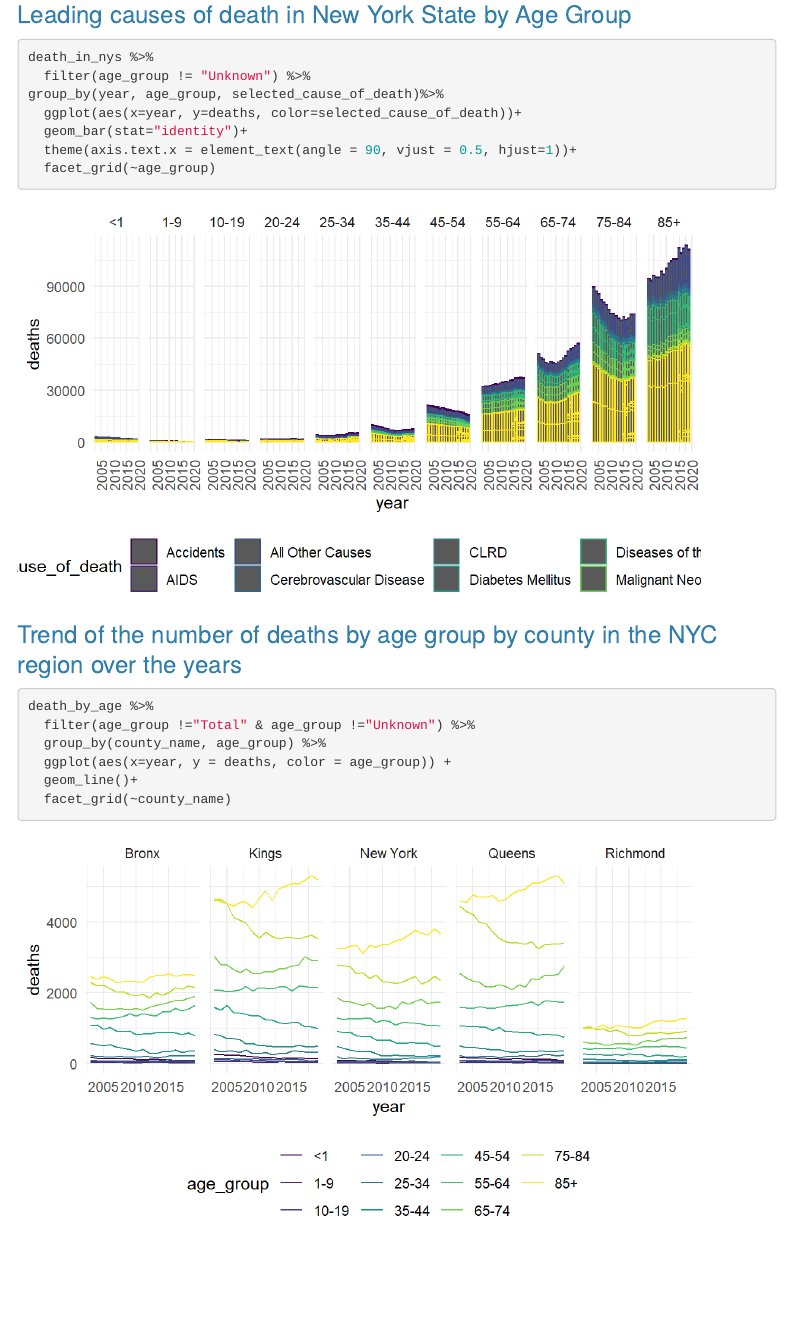
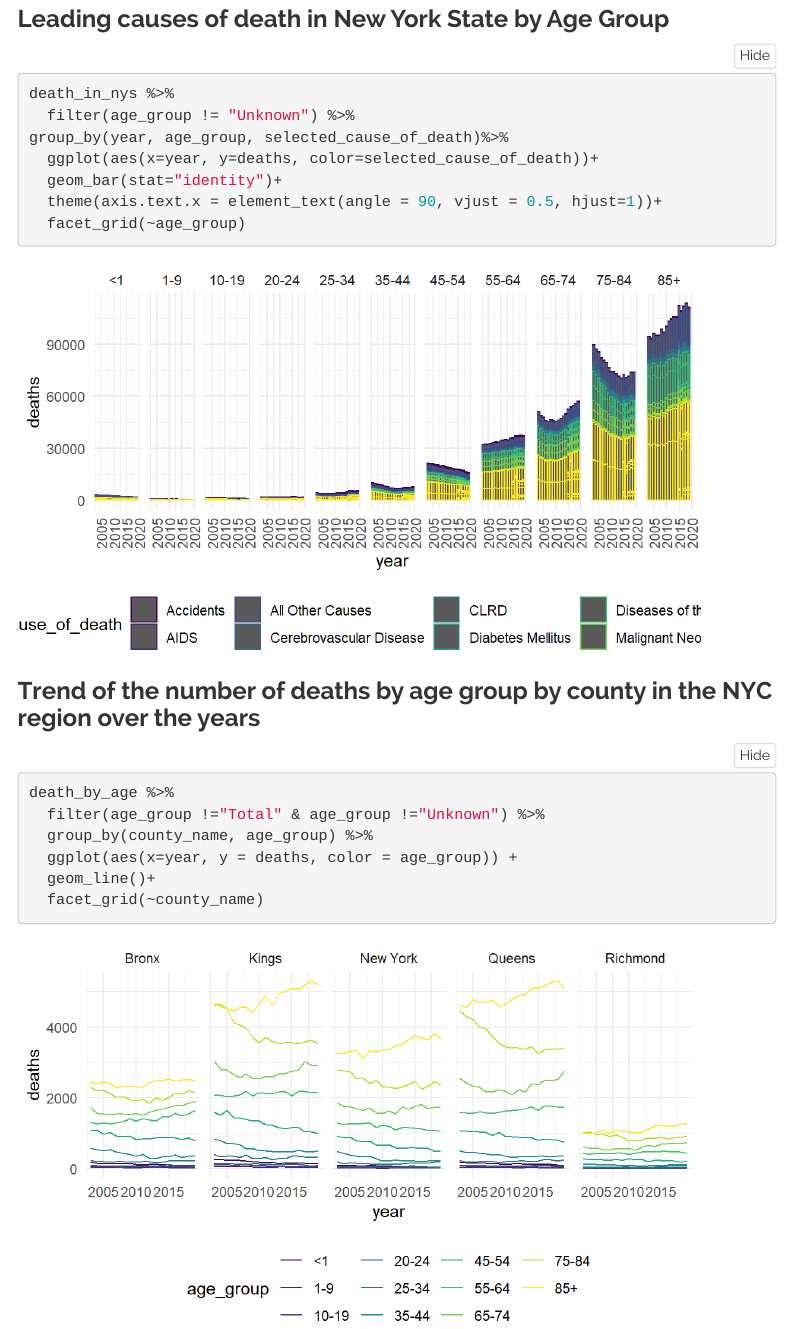
Before and after one commit to willanderson11/causesofdeathinnyc.github.io, an R Markdown document (age.Rmd): the page in a window 1100 px wide, from 1350 px down before the commit and from 680 px down after it, so that both start at the same text. The pictures show the output file age.html that the author committed with the source, opened offline; folded parts are opened; library style sheets and scripts come from the installed R packages; menus at the side of the page are left out.

Commit message:
edit to site.yml file (code hiding and theme) and commit for changes to age.rmd

````diff
--- a/_site.yml
+++ b/_site.yml
@@ -7,4 +7,5 @@ navbar:
       href: age.html
 output:
   html_document:
-    theme: cerulean
+    code_folding: hide
+    theme: readable
--- a/age.Rmd
+++ b/age.Rmd
@@ -32,7 +32,7 @@ scale_colour_discrete = scale_colour_viridis_d
 scale_fill_discrete = scale_fill_viridis_d
 ```
 
-```{r, loading and cleaning data}
+```{r, message=FALSE, warning=FALSE}
 #datasets for exploratory analysis
 death_in_nys = read_csv("data/Vital_Statistics_Deaths_by_Region_and_Age-Group_by_Selected_Cause_of_Death___Beginning_2003.csv") %>%
   janitor::clean_names()
````
Also changed, not shown: age.html, age_files/figure-html/unnamed-chunk-3-1.png, age_files/figure-html/unnamed-chunk-4-1.png (added).
